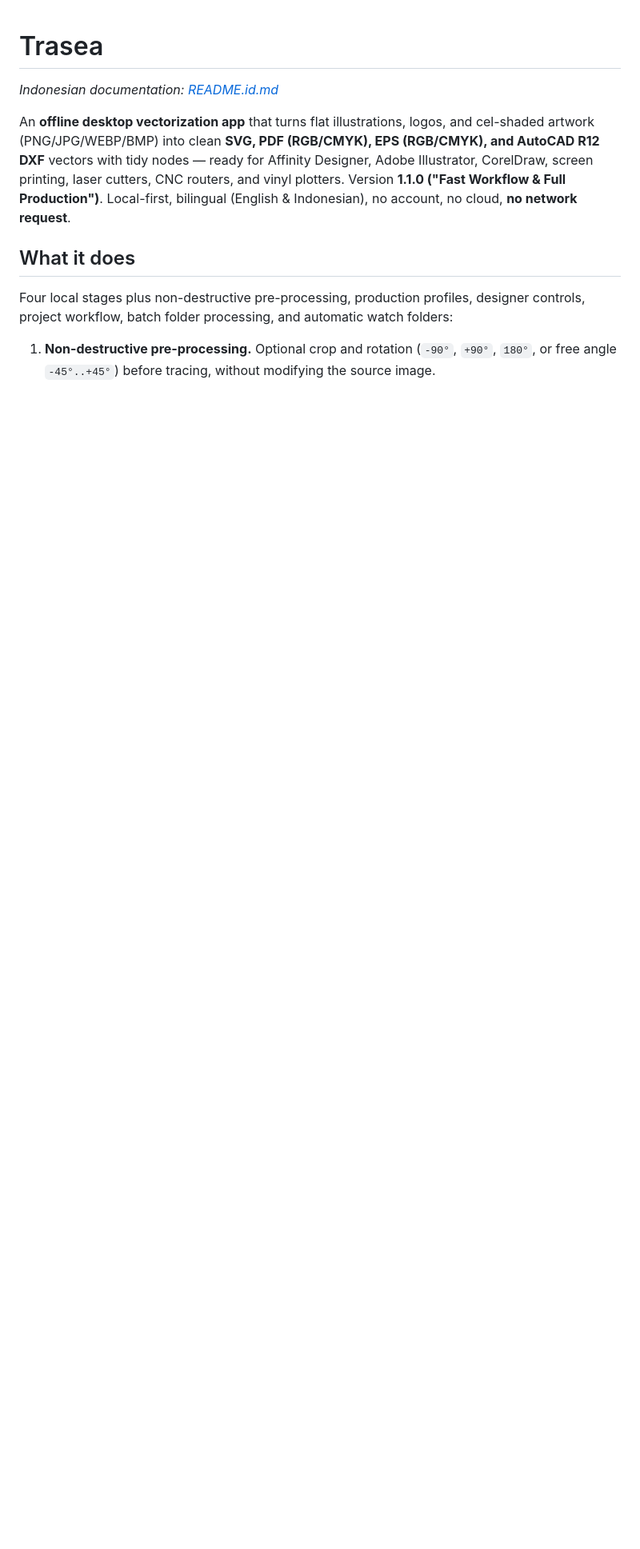
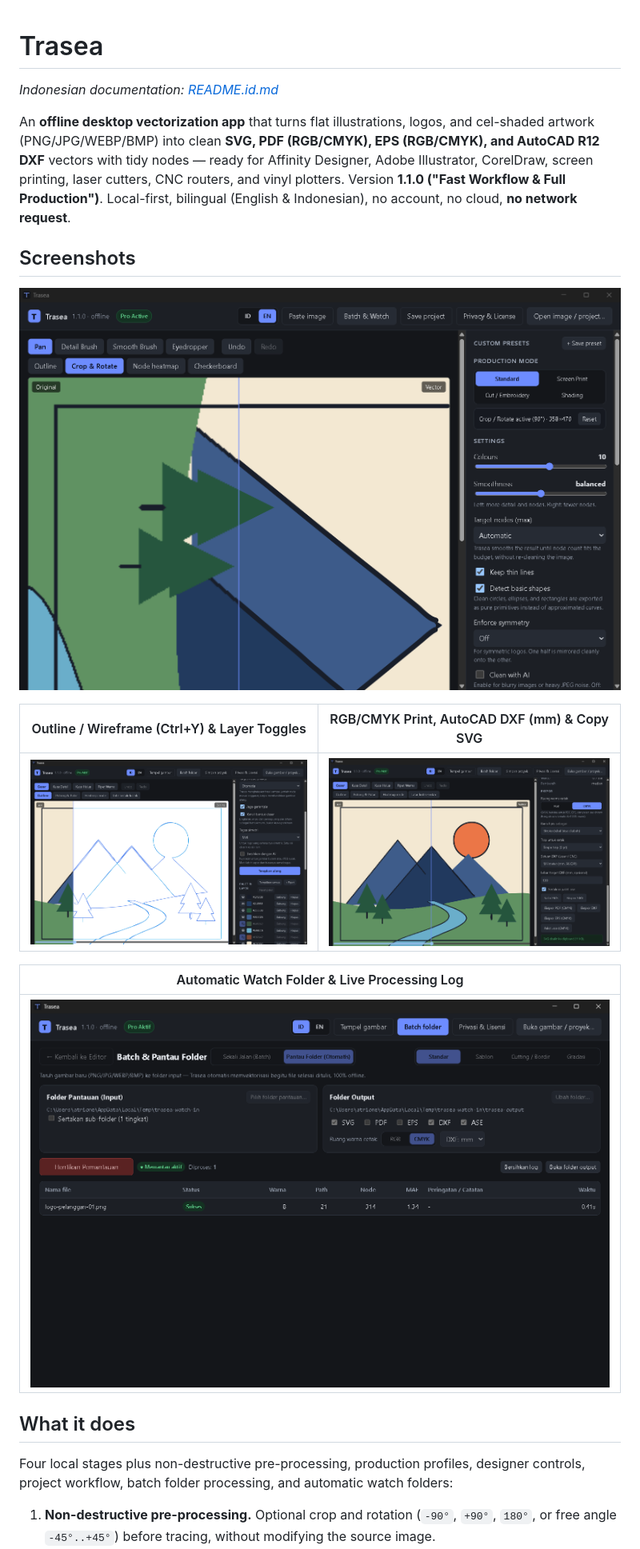
Before and after one commit to Finarfin12/trasea, a Markdown page: README.md, the part around the change. Shown at 80% size. Rendered like a GitHub page; pictures changed too: docs/screenshots/app_bilingual_crop.png (added), docs/screenshots/app_clipboard_dxf_cmyk.png (added), docs/screenshots/app_outline_layers.png (added); blank space fills up the shorter version.

Commit message:
docs(readme): add app screenshots to README.md and README.id.md
Co-authored-by: OpenBot <335604065+openbotgit[bot]@users.noreply.github.com>

```diff
--- a/README.md
+++ b/README.md
@@ -3,6 +3,18 @@
 *Indonesian documentation: [README.id.md](README.id.md)*
 
 An **offline desktop vectorization app** that turns flat illustrations, logos, and cel-shaded artwork (PNG/JPG/WEBP/BMP) into clean **SVG, PDF (RGB/CMYK), EPS (RGB/CMYK), and AutoCAD R12 DXF** vectors with tidy nodes — ready for Affinity Designer, Adobe Illustrator, CorelDraw, screen printing, laser cutters, CNC routers, and vinyl plotters. Version **1.1.0 ("Fast Workflow & Full Production")**. Local-first, bilingual (English & Indonesian), no account, no cloud, **no network request**.
+
+## Screenshots
+
+![Trasea desktop workspace — English UI, Split View, and Crop & Rotate](docs/screenshots/app_bilingual_crop.png)
+
+| Outline / Wireframe (Ctrl+Y) & Layer Toggles | RGB/CMYK Print, AutoCAD DXF (mm) & Copy SVG |
+| :---: | :---: |
+| ![Outline mode and layer eye toggles](docs/screenshots/app_outline_layers.png) | ![CMYK, DXF mm export, and clipboard copy](docs/screenshots/app_clipboard_dxf_cmyk.png) |
+
+| Automatic Watch Folder & Live Processing Log |
+| :---: |
+| ![Watch Folder live log](docs/screenshots/app_watch_folder.png) |
 
 ## What it does
 
```
Also changed, not shown: README.id.md (+12 -0 lines).
